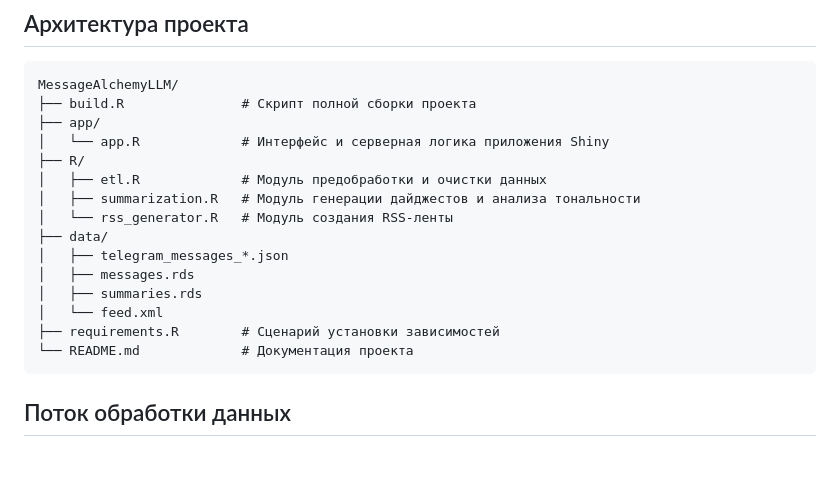
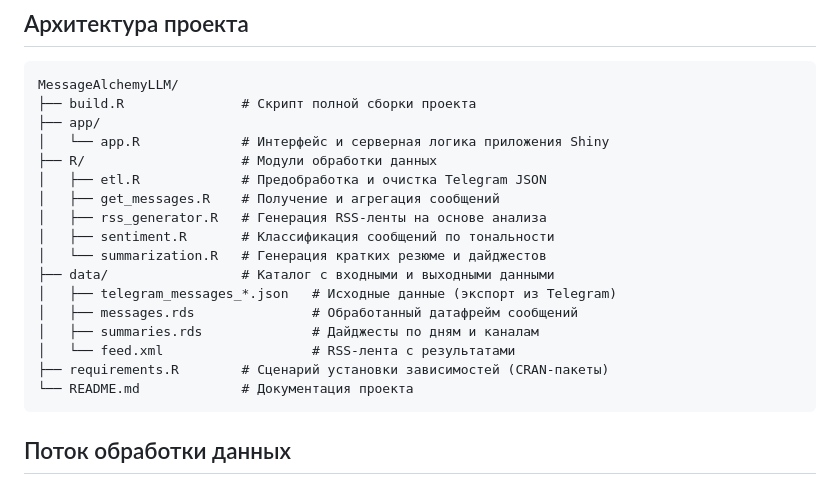
Before and after one commit to xKINGofFIREx/MessageAlchemyLLM, a Markdown page: README2.0.md, the part around the change. Drawn GitHub-style; blank space fills up the shorter version.

````diff
--- a/README2.0.md
+++ b/README2.0.md
@@ -60,16 +60,18 @@ MessageAlchemyLLM/
 ├── build.R               # Скрипт полной сборки проекта
 ├── app/
 │   └── app.R             # Интерфейс и серверная логика приложения Shiny
-├── R/
-│   ├── etl.R             # Модуль предобработки и очистки данных
-│   ├── summarization.R   # Модуль генерации дайджестов и анализа тональности
-│   └── rss_generator.R   # Модуль создания RSS-ленты
-├── data/
-│   ├── telegram_messages_*.json
-│   ├── messages.rds
-│   ├── summaries.rds
-│   └── feed.xml
-├── requirements.R        # Сценарий установки зависимостей
+├── R/                    # Модули обработки данных
+│   ├── etl.R             # Предобработка и очистка Telegram JSON
+│   ├── get_messages.R    # Получение и агрегация сообщений
+│   ├── rss_generator.R   # Генерация RSS-ленты на основе анализа
+│   ├── sentiment.R       # Классификация сообщений по тональности
+│   └── summarization.R   # Генерация кратких резюме и дайджестов
+├── data/                 # Каталог с входными и выходными данными
+│   ├── telegram_messages_*.json   # Исходные данные (экспорт из Telegram)
+│   ├── messages.rds               # Обработанный датафрейм сообщений
+│   ├── summaries.rds              # Дайджесты по дням и каналам
+│   └── feed.xml                   # RSS-лента с результатами
+├── requirements.R        # Сценарий установки зависимостей (CRAN-пакеты)
 └── README.md             # Документация проекта
 ```
 
````
